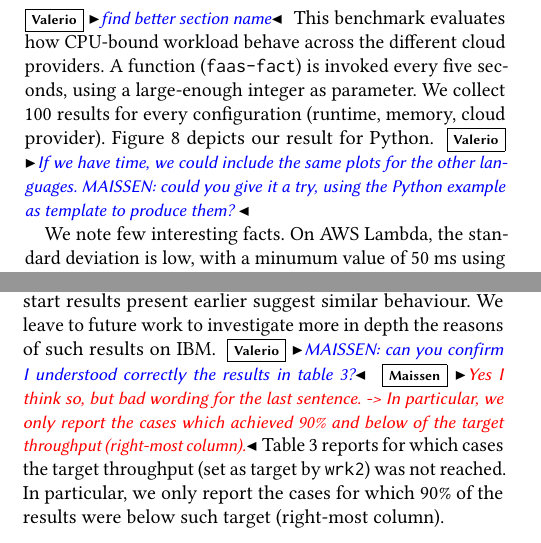
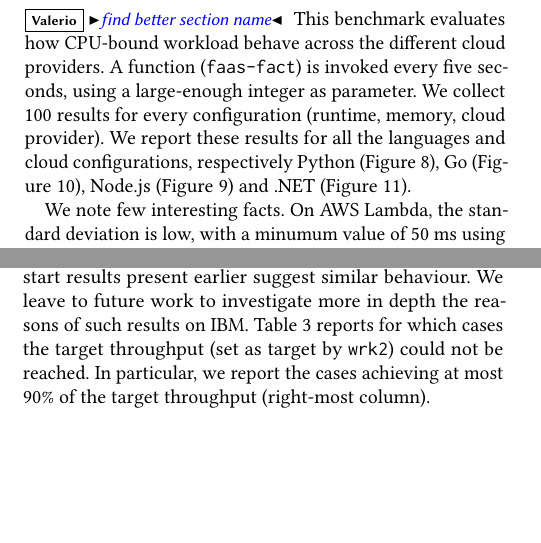
Before and after one commit to faas-benchmarking/faasdom, a LaTeX paper (report/DEBS20/main.tex, which reads report/DEBS20/evaluation.tex): two parts of the columns of pages 6 and 8 of 12, joined at a grey line, cut so that both start at the same text, the shorter picture padded with empty space. Compiled offline with pdfLaTeX.

Commit message:
fixes up to 6.4

```diff
--- a/report/DEBS20/evaluation.tex
+++ b/report/DEBS20/evaluation.tex
@@ -136,8 +136,9 @@ We collect 100 results for every configuration (runtime, memory, cloud provider)
 %The function was invoked every five seconds until a sample size of $n=100$ was reached.
 %This for each \gls{MB} configuration, each runtime and each cloud.
 %s input parameter $26'888'346'474'443$ was selected since with this number the function finished ahead of the timeout for low configurations and simultaneously was not too quickly finished for high configurations.
-Figure~\ref{fig:general_python_plot} depicts our result for Python.
-\vs{If we have time, we could include the same plots for the other languages. MAISSEN: could you give it a try, using the Python example as template to produce them? }
+We report these results for all the languages and cloud configurations, respectively Python (Figure~\ref{fig:general_python_plot}), Go (Figure~\ref{fig:general_go_plot}), Node.js (Figure~\ref{fig:general_node_plot}) and .NET (Figure~\ref{fig:general_dotnet_plot}).
+%Figure~\ref{fig:general_python_plot} depicts our result for Python
+%\vs{If we have time, we could include the same plots for the other languages. MAISSEN: could you give it a try, using the Python example as template to produce them? }
 
 
 \begin{figure}[!t]
@@ -276,9 +277,9 @@ We leave to future work to investigate more in depth the reasons of such results
 %The Go runtime performed much slower in the load test as with the competitors, although as seen in the cold start test in section \ref{sec:coldstart} it has a similar cold start latency as Node.js and Python and as shown in the appendix table \ref{tab:general} it performs generally well on Go.
 %Thus this bad performance cannot be derived from this or other tests and it is possible that IBMs auto scaling mechanism does not work well for Go.
 %Of the amount of instances deployed, IBM delivers no statistics.
-\vs{MAISSEN: can you confirm I understood correctly the results in table 3?} \mais{Yes I think so, but bad wording for the last sentence. ->  In particular, we only report the cases which achieved 90\% and below of the target throughput (right-most column).}
-Table~\ref{table:rps} reports for which cases the target throughput (set as target by \texttt{wrk2}) was not reached.
-In particular, we only report the cases for which 90\% of the results were below such target (right-most column).
+%\vs{MAISSEN: can you confirm I understood correctly the results in table 3?} \mais{Yes I think so, but bad wording for the last sentence. ->  In particular, we only report the cases which achieved 90\% and below of the target throughput (right-most column).}
+Table~\ref{table:rps} reports for which cases the target throughput (set as target by \texttt{wrk2}) could not be reached.
+In particular, we report the cases achieving at most 90\% of the target throughput (right-most column).
 %So far, the latency has been examined and now the actual throughput will be explained. Most of the cloud providers and runtimes could handle the load and only had an irrelevant smaller throughput than tested against. Therefore only significant impacts in throughput will be presented, meaning that the throughput was less than 90\% of the tested one. The subsequent table \ref{table:rps} shows where throughput was below 90\%.
 %In addition, there are detailed result plots (figure \ref{fig:loadtest_percentile_node} - \ref{fig:loadtest_percentile_dotnet}) and tables (table \ref{table:aws_load_test} - \ref{table:ibm_load_test}) in the appendix.
 
```
Also changed, not shown: report/DEBS20/evaluation.tex (2 more changed lines).
